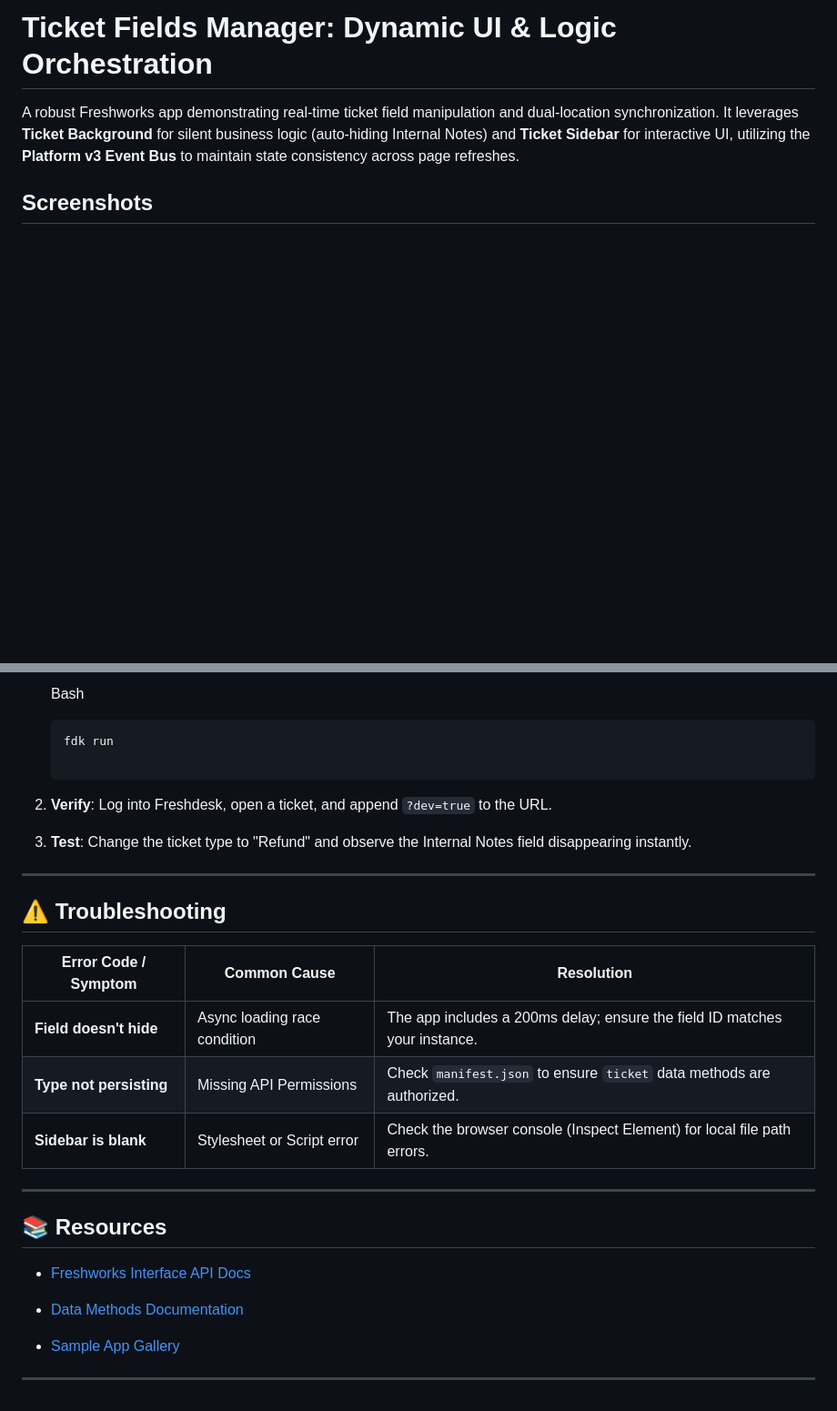
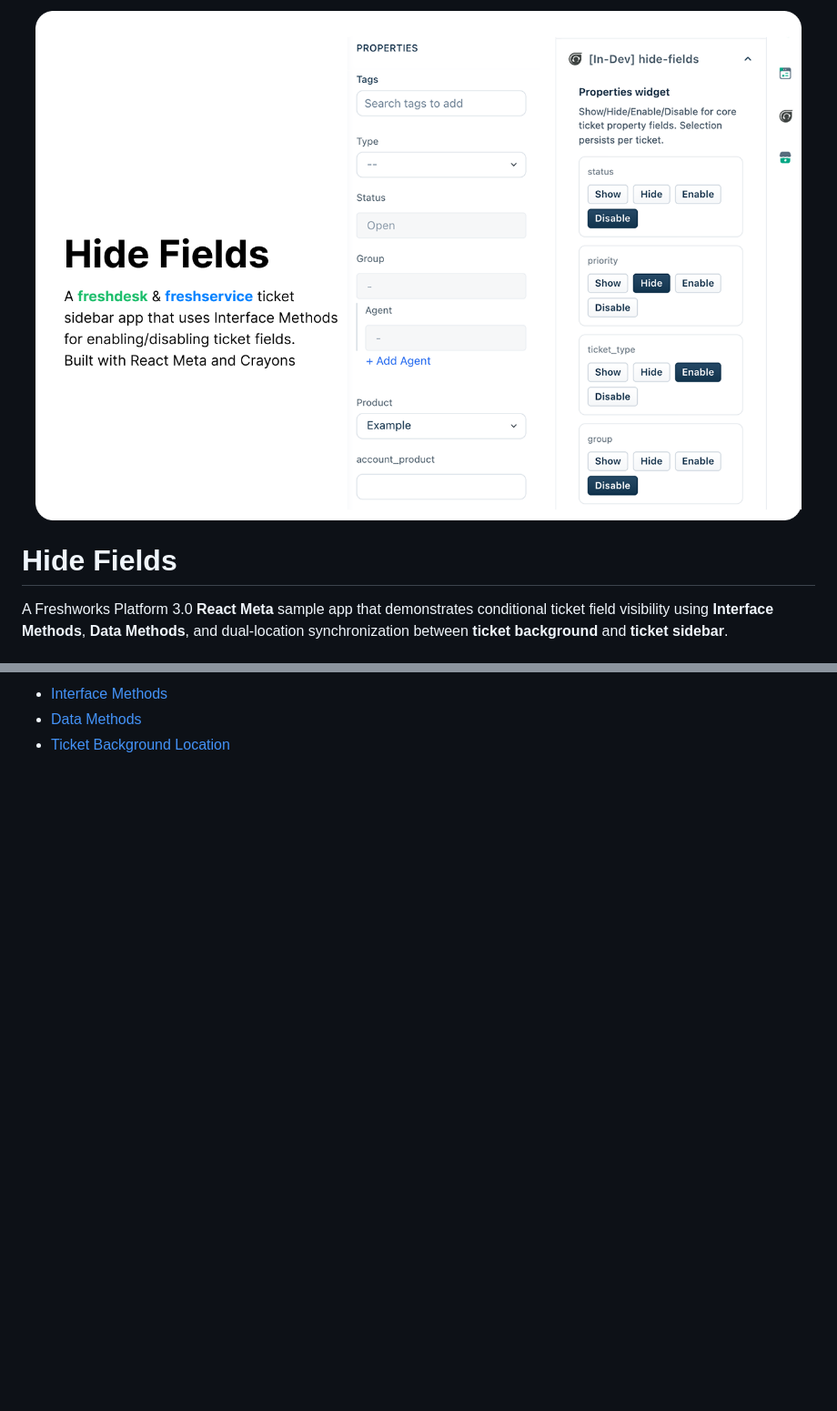
Before and after one commit to freshworks-developers/hide-fields, a Markdown page: README.md, 2 parts joined by grey strips. Shown at 91% size. Rendered like a GitHub page; pictures changed too: hide-fields.png (added); blank space fills up the shorter version.

````diff
--- a/README.md
+++ b/README.md
@@ -1,7 +1,8 @@
-Ticket Fields Manager: Dynamic UI & Logic Orchestration
-=======================================================
+<p align="center">
+  <img src="hide-fields.png" alt="Hide Fields" width="100%" />
+</p>
 
-A robust Freshworks app demonstrating real-time ticket field manipulation and dual-location synchronization. It leverages **Ticket Background** for silent business logic (auto-hiding Internal Notes) and **Ticket Sidebar** for interactive UI, utilizing the **Platform v3 Event Bus** to maintain state consistency across page refreshes.
+# Hide Fields
 
-## Screenshots
+A Freshworks Platform 3.0 **React Meta** sample app that demonstrates conditional ticket field visibility using **Interface Methods**, **Data Methods**, and dual-location synchronization between **ticket background** and **ticket sidebar**.
 
@@ -143,35 +132,4 @@ Plaintext
 
-    Bash
-
-    ```
-    fdk run
-
-    ```
-
-2.  **Verify**: Log into Freshdesk, open a ticket, and append `?dev=true` to the URL.
-
-3.  **Test**: Change the ticket type to "Refund" and observe the Internal Notes field disappearing instantly.
-
-* * * * *
-
-⚠️ Troubleshooting
-------------------
-
-| **Error Code / Symptom** | **Common Cause** | **Resolution** |
-| --- | --- | --- |
-| **Field doesn't hide** | Async loading race condition | The app includes a 200ms delay; ensure the field ID matches your instance. |
-| **Type not persisting** | Missing API Permissions | Check `manifest.json` to ensure `ticket` data methods are authorized. |
-| **Sidebar is blank** | Stylesheet or Script error | Check the browser console (Inspect Element) for local file path errors. |
-
-* * * * *
-
-📚 Resources
-------------
-
--   [Freshworks Interface API Docs](https://developers.freshworks.com/docs/apps/v3/app-locations/ticket-sidebar/%23interface-api)
-
--   [Data Methods Documentation](https://developers.freshworks.com/docs/apps/v3/app-locations/ticket-sidebar/%23data-api)
-
--   [Sample App Gallery](https://github.com/freshworks-developers)
-
-* * * * *
+- [Interface Methods](https://developers.freshworks.com/docs/app-sdk/v3.0/support_ticket/front-end-apps/interface-methods/)
+- [Data Methods](https://developers.freshworks.com/docs/app-sdk/v3.0/support_ticket/front-end-apps/data-method/)
+- [Ticket Background Location](https://developers.freshworks.com/docs/app-sdk/v3.0/support_ticket/app-locations/ticket-background/)
````
Also changed, not shown: other parts of README.md (+90 -102 lines), USECASE.md (+29 -49 lines), 16 other files.
